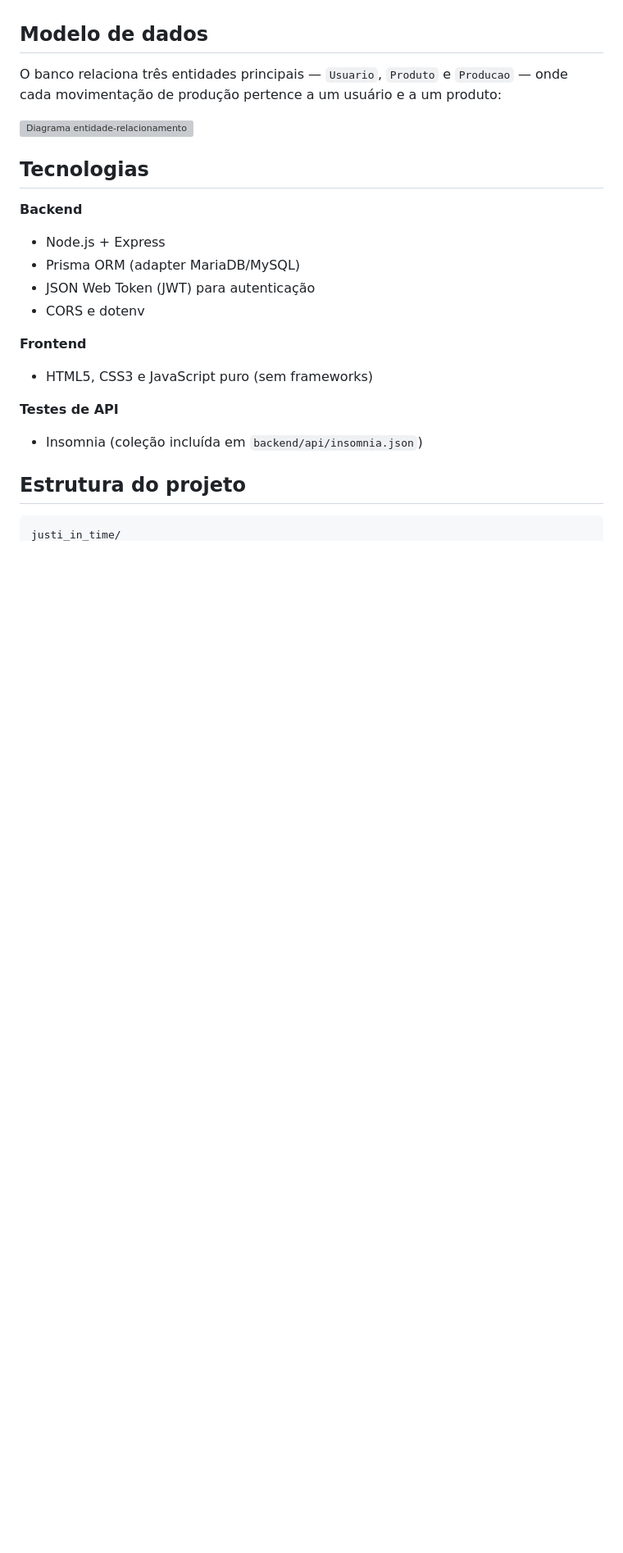
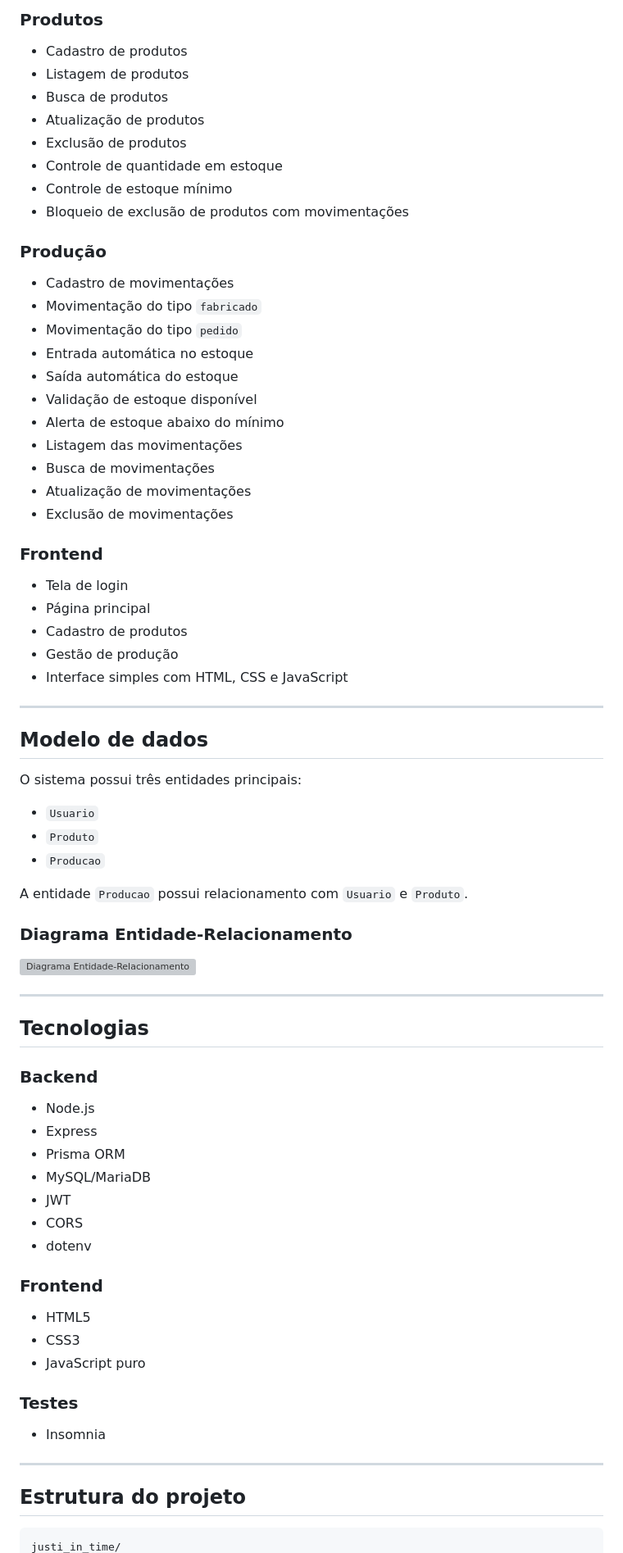
Before and after one commit to matheusspineli/just_in_time_01_2025, a Markdown page: README.md, the part around one of its changes. Shown at 82% size. Rendered like a GitHub page; blank space fills up the shorter version; grey boxes are pictures that could not be loaded.

````diff
--- a/README.md
+++ b/README.md
@@ -27,25 +49,79 @@ A aplicação foi pensada para pequenos processos produtivos que trabalham no mo
+### Produtos
+
+- Cadastro de produtos
+- Listagem de produtos
+- Busca de produtos
+- Atualização de produtos
+- Exclusão de produtos
+- Controle de quantidade em estoque
+- Controle de estoque mínimo
+- Bloqueio de exclusão de produtos com movimentações
+
+### Produção
+
+- Cadastro de movimentações
+- Movimentação do tipo `fabricado`
+- Movimentação do tipo `pedido`
+- Entrada automática no estoque
+- Saída automática do estoque
+- Validação de estoque disponível
+- Alerta de estoque abaixo do mínimo
+- Listagem das movimentações
+- Busca de movimentações
+- Atualização de movimentações
+- Exclusão de movimentações
+
+### Frontend
+
+- Tela de login
+- Página principal
+- Cadastro de produtos
+- Gestão de produção
+- Interface simples com HTML, CSS e JavaScript
+
+---
 
 ## Modelo de dados
 
-O banco relaciona três entidades principais — `Usuario`, `Produto` e `Producao` — onde cada movimentação de produção pertence a um usuário e a um produto:
+O sistema possui três entidades principais:
 
-![Diagrama entidade-relacionamento](assets/Captura%20de%20tela%202026-09-04%20073940.png)
+- `Usuario`
+- `Produto`
+- `Producao`
+
+A entidade `Producao` possui relacionamento com `Usuario` e `Produto`.
+
+### Diagrama Entidade-Relacionamento
+
+![Diagrama Entidade-Relacionamento](assets/Captura%20de%20tela%202026-09-04%20073940.png)
+
+---
 
 ## Tecnologias
 
-**Backend**
-- Node.js + Express
-- Prisma ORM (adapter MariaDB/MySQL)
-- JSON Web Token (JWT) para autenticação
-- CORS e dotenv
+### Backend
 
-**Frontend**
-- HTML5, CSS3 e JavaScript puro (sem frameworks)
+- Node.js
+- Express
+- Prisma ORM
+- MySQL/MariaDB
+- JWT
+- CORS
+- dotenv
 
-**Testes de API**
-- Insomnia (coleção incluída em `backend/api/insomnia.json`)
+### Frontend
+
+- HTML5
+- CSS3
+- JavaScript puro
+
+### Testes
+
+- Insomnia
+
+---
 
 ## Estrutura do projeto
 
-```
+```text
 justi_in_time/
````
Also changed, not shown: other parts of README.md (+198 -61 lines).
